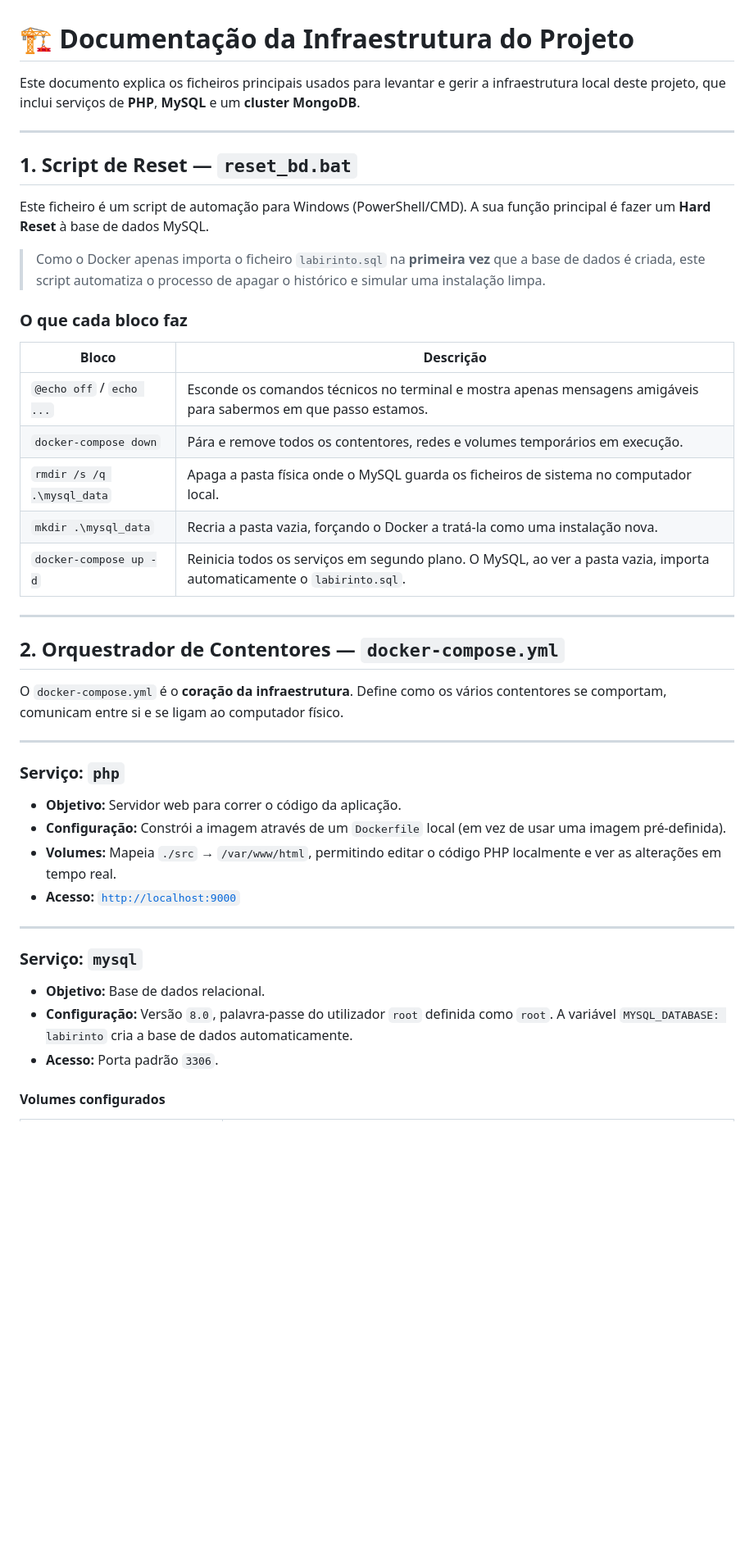
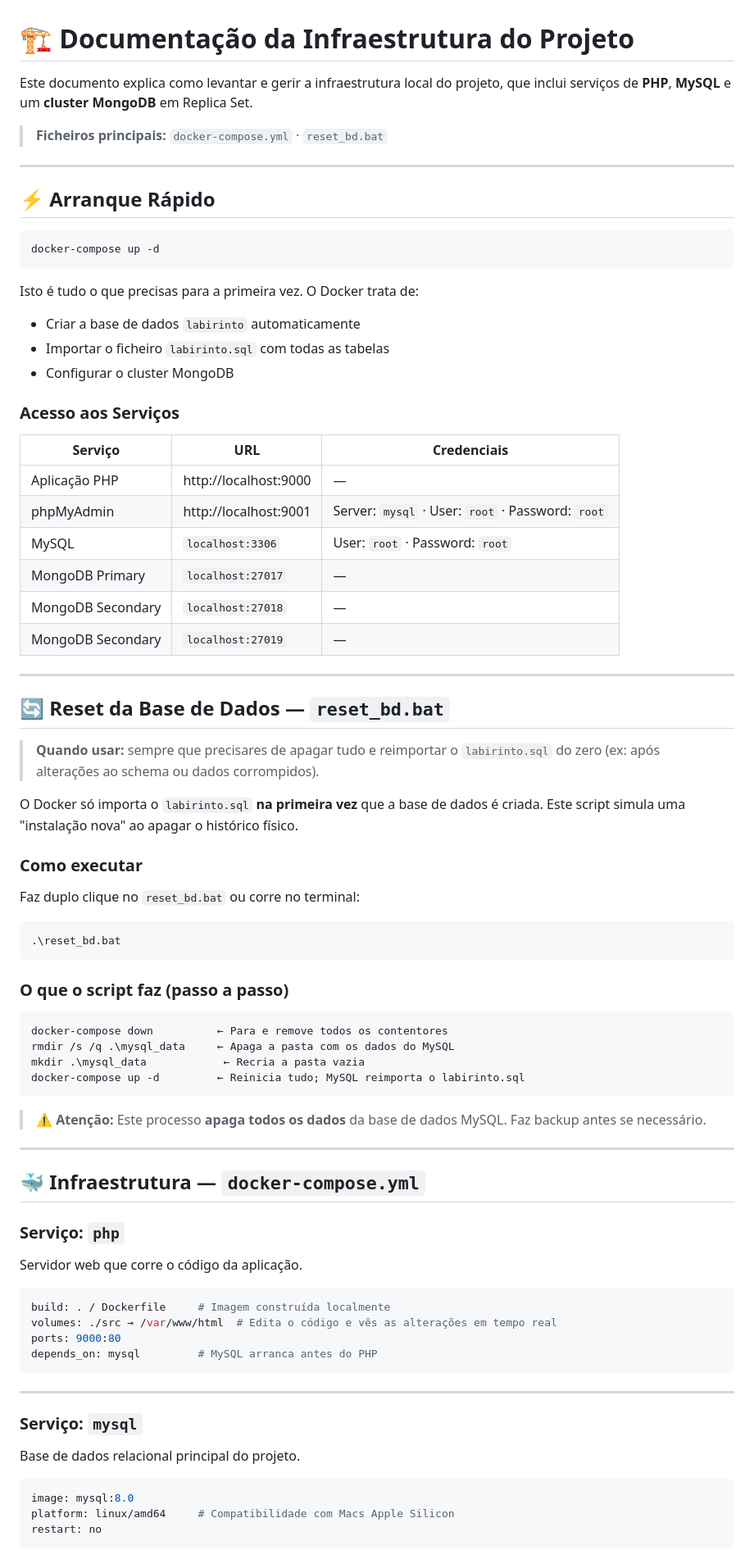
Before and after one commit to IGE-93263/PISID, a Markdown page: Documentacao/Infrastructure.md, the part around one of its changes. Shown at 82% size. GitHub-like rendering; blank space fills up the shorter version.

````diff
--- a/Documentacao/Infrastructure.md
+++ b/Documentacao/Infrastructure.md
@@ -1,47 +1,84 @@
 # 🏗️ Documentação da Infraestrutura do Projeto
 
-Este documento explica os ficheiros principais usados para levantar e gerir a infraestrutura local deste projeto, que inclui serviços de **PHP**, **MySQL** e um **cluster MongoDB**.
+Este documento explica como levantar e gerir a infraestrutura local do projeto, que inclui serviços de **PHP**, **MySQL** e um **cluster MongoDB** em Replica Set.
+
+> **Ficheiros principais:** `docker-compose.yml` · `reset_bd.bat`
 
 ---
 
-## 1. Script de Reset — `reset_bd.bat`
+## ⚡ Arranque Rápido
 
-Este ficheiro é um script de automação para Windows (PowerShell/CMD). A sua função principal é fazer um **Hard Reset** à base de dados MySQL.
+```bash
+docker-compose up -d
+```
 
-> Como o Docker apenas importa o ficheiro `labirinto.sql` na **primeira vez** que a base de dados é criada, este script automatiza o processo de apagar o histórico e simular uma instalação limpa.
+Isto é tudo o que precisas para a primeira vez. O Docker trata de:
+- Criar a base de dados `labirinto` automaticamente
+- Importar o ficheiro `labirinto.sql` com todas as tabelas
+- Configurar o cluster MongoDB
 
-### O que cada bloco faz
+### Acesso aos Serviços
 
-| Bloco | Descrição |
-|---|---|
-| `@echo off` / `echo ...` | Esconde os comandos técnicos no terminal e mostra apenas mensagens amigáveis para sabermos em que passo estamos. |
-| `docker-compose down` | Pára e remove todos os contentores, redes e volumes temporários em execução. |
-| `rmdir /s /q .\mysql_data` | Apaga a pasta física onde o MySQL guarda os ficheiros de sistema no computador local. |
-| `mkdir .\mysql_data` | Recria a pasta vazia, forçando o Docker a tratá-la como uma instalação nova. |
-| `docker-compose up -d` | Reinicia todos os serviços em segundo plano. O MySQL, ao ver a pasta vazia, importa automaticamente o `labirinto.sql`. |
+| Serviço | URL | Credenciais |
+|---|---|---|
+| Aplicação PHP | http://localhost:9000 | — |
+| phpMyAdmin | http://localhost:9001 | Server: `mysql` · User: `root` · Password: `root` |
+| MySQL | `localhost:3306` | User: `root` · Password: `root` |
+| MongoDB Primary | `localhost:27017` | — |
+| MongoDB Secondary | `localhost:27018` | — |
+| MongoDB Secondary | `localhost:27019` | — |
 
 ---
 
-## 2. Orquestrador de Contentores — `docker-compose.yml`
+## 🔄 Reset da Base de Dados — `reset_bd.bat`
 
-O `docker-compose.yml` é o **coração da infraestrutura**. Define como os vários contentores se comportam, comunicam entre si e se ligam ao computador físico.
+> **Quando usar:** sempre que precisares de apagar tudo e reimportar o `labirinto.sql` do zero (ex: após alterações ao schema ou dados corrompidos).
+
+O Docker só importa o `labirinto.sql` **na primeira vez** que a base de dados é criada. Este script simula uma "instalação nova" ao apagar o histórico físico.
+
+### Como executar
+
+Faz duplo clique no `reset_bd.bat` ou corre no terminal:
+
+```cmd
+.\reset_bd.bat
+```
+
+### O que o script faz (passo a passo)
+
+```bat
+docker-compose down          ← Para e remove todos os contentores
+rmdir /s /q .\mysql_data     ← Apaga a pasta com os dados do MySQL
+mkdir .\mysql_data            ← Recria a pasta vazia
+docker-compose up -d         ← Reinicia tudo; MySQL reimporta o labirinto.sql
+```
+
+> ⚠️ **Atenção:** Este processo **apaga todos os dados** da base de dados MySQL. Faz backup antes se necessário.
 
 ---
 
+## 🐳 Infraestrutura — `docker-compose.yml`
+
 ### Serviço: `php`
 
-- **Objetivo:** Servidor web para correr o código da aplicação.
-- **Configuração:** Constrói a imagem através de um `Dockerfile` local (em vez de usar uma imagem pré-definida).
-- **Volumes:** Mapeia `./src` → `/var/www/html`, permitindo editar o código PHP localmente e ver as alterações em tempo real.
-- **Acesso:** [`http://localhost:9000`](http://localhost:9000)
+Servidor web que corre o código da aplicação.
+
+```yaml
+build: . / Dockerfile     # Imagem construída localmente
+volumes: ./src → /var/www/html  # Edita o código e vês as alterações em tempo real
+ports: 9000:80
+depends_on: mysql         # MySQL arranca antes do PHP
+```
 
 ---
 
 ### Serviço: `mysql`
 
-- **Objetivo:** Base de dados relacional.
-- **Configuração:** Versão `8.0`, palavra-passe do utilizador `root` definida como `root`. A variável `MYSQL_DATABASE: labirinto` cria a base de dados automaticamente.
-- **Acesso:** Porta padrão `3306`.
+Base de dados relacional principal do projeto.
 
-#### Volumes configurados
+```yaml
+image: mysql:8.0
+platform: linux/amd64     # Compatibilidade com Macs Apple Silicon
+restart: no
+```
 
````
Also changed, not shown: other parts of Documentacao/Infrastructure.md (+53 -29 lines).
